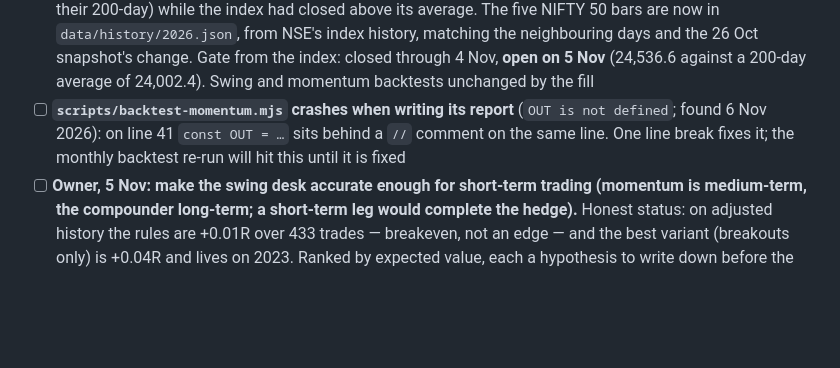
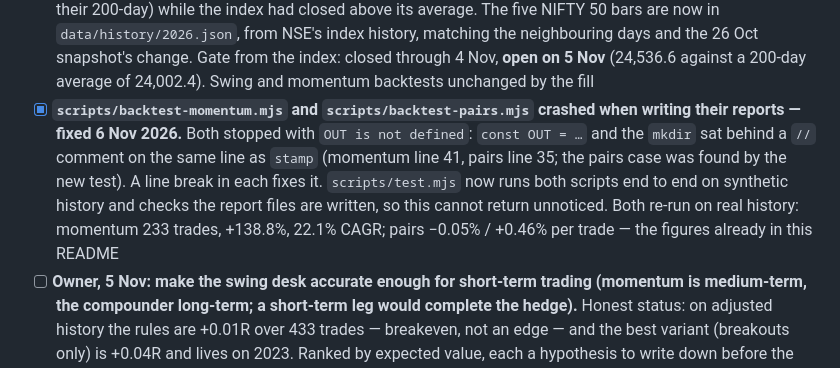
Before and after one commit to Kislr/nifty-swing-desk, a Markdown page: README.md, the part around the change. GitHub-like rendering; blank space fills up the shorter version.

Commit message:
README checklist: momentum and pairs backtest script crash fixed
Co-Authored-By: Claude Fable 5.1 <noreply@anthropic.com>
Claude-Session: https://claude.ai/code/session_013dxtwVNJLmmkYm4dPxaUSm

```diff
--- a/README.md
+++ b/README.md
@@ -22,7 +22,7 @@ Everything runs on free tiers: GitHub (hosting, scheduler, storage) and Telegram
 - [x] ~~Test "enter at the signal day's close" against "buy-stop next day"; add the 14:45 run only if it wins (ROADMAP item 8)~~ **Tested 6 Nov 2026: fails, the 14:45 run is not built.** `--set fill=close` on adjusted history: breakouts only −0.02R over 361 trades against +0.05R over 377 with the next-day buy-stop, clearly better in one year of five (2024); all setups +0.03R over 446 against +0.01R over 434, inside the ±0.06R noise band. The next-day order skips breakouts that do not follow through, and that filter is worth more than the better price; the close fill is also the optimistic version of a 14:45 entry. Hypothesis written before the run: `reports/swing-hypotheses-2026-11-06.md`; results: `reports/swing-gate-fill-2026-11-06-adjusted.md`
 - [x] **Regime-gated breakouts (owner item 1 below) — tested 6 Nov 2026: fails.** `--setups breakout --set gate=200` (the momentum engine's gate, applied on the signal day): 288 trades, −0.01R, profit factor 0.97, against +0.05R over 350 ungated on the same window; gate 160 +0.06R (288 trades), gate 240 +0.05R (275). Every gated run is under 300 trades and none is near +0.1R. The gate does not separate good breakouts from bad: ungated breakouts signalled with the gate open made +0.054R (270 trades), with it closed +0.028R (80). In 2026 the Nifty was below its average on 170 of 208 days and ungated breakouts still made +0.09R. Same two reports
 - [x] **Momentum gate back on the index (6 Nov 2026).** Found while testing: the five index days blanked in October (16, 19, 21, 22, 23) left holes in the Nifty series, `gateAt` needs 200 unbroken closes, and so since 26 Oct the gate had been coming from the breadth fallback — on 5 Nov it said closed (46% of stocks above their 200-day) while the index had closed above its average. The five NIFTY 50 bars are now in `data/history/2026.json`, from NSE's index history, matching the neighbouring days and the 26 Oct snapshot's change. Gate from the index: closed through 4 Nov, **open on 5 Nov** (24,536.6 against a 200-day average of 24,002.4). Swing and momentum backtests unchanged by the fill
-- [ ] **`scripts/backtest-momentum.mjs` crashes when writing its report** (`OUT is not defined`; found 6 Nov 2026): on line 41 `const OUT = …` sits behind a `//` comment on the same line. One line break fixes it; the monthly backtest re-run will hit this until it is fixed
+- [x] **`scripts/backtest-momentum.mjs` and `scripts/backtest-pairs.mjs` crashed when writing their reports — fixed 6 Nov 2026.** Both stopped with `OUT is not defined`: `const OUT = …` and the `mkdir` sat behind a `//` comment on the same line as `stamp` (momentum line 41, pairs line 35; the pairs case was found by the new test). A line break in each fixes it. `scripts/test.mjs` now runs both scripts end to end on synthetic history and checks the report files are written, so this cannot return unnoticed. Both re-run on real history: momentum 233 trades, +138.8%, 22.1% CAGR; pairs −0.05% / +0.46% per trade — the figures already in this README
 - [ ] **Owner, 5 Nov: make the swing desk accurate enough for short-term trading (momentum is medium-term, the compounder long-term; a short-term leg would complete the hedge).** Honest status: on adjusted history the rules are +0.01R over 433 trades — breakeven, not an edge — and the best variant (breakouts only) is +0.04R and lives on 2023. Ranked by expected value, each a hypothesis to write down before the run: (1) ~~**regime-gated breakouts** — breakouts only, taken only when the Nifty is above its 200-day average (the momentum engine's gate), since every positive swing year was a rising one~~ failed 6 Nov, see above; (2) ~~the fill test above (ROADMAP 8)~~ failed 6 Nov, see above; (3) the ten-year backfill from home (`node scripts/backfill.mjs --years 10`, then `corporate-actions`, then the backtests) so 2016–2021 is in the record; (4) point-in-time Nifty 500 membership (ROADMAP 5) — this makes the record *worse* but true; (5) earnings-date awareness (ROADMAP 6). Re-promotion stays `swingMode: 'orders'` after +0.1R over 300+ trades. What will not help: more indicators, tighter scores, intraday runs — the backtests say the entries, not the exits or the ranking, are the problem
 - [ ] **Owner, 5 Nov: positions card — track what was actually bought.** The journal already records symbol, entry date, entry, stop, target and quantity, and marks stop-hit / target-touched against each day's bars. What it does not do is *manage* the position. Build one card above the journal that, for every open trade, gives one line a day: **hold / raise stop to X / exit**, from fixed rules per setup so it cannot editorialise — swing trades: stop to breakeven at +1R, stop to the 20-day average once above +2R, exit on the 15-bar time stop or a close below the stop; momentum trades: 20% trailing stop from the highest close since entry, exit when the name drops below rank 30 at a rebalance or when the gate closes and the stop is hit, otherwise hold. The digest carries the same lines under OPEN POSITIONS so the day's decision arrives with the data. Journal entries stay in the browser; for the digest to see them the owner would paste the open positions into `config.json` (`positions`) or accept browser-only. Keep it to those rules; no discretionary overrides, no new indicators. One session
 
```
